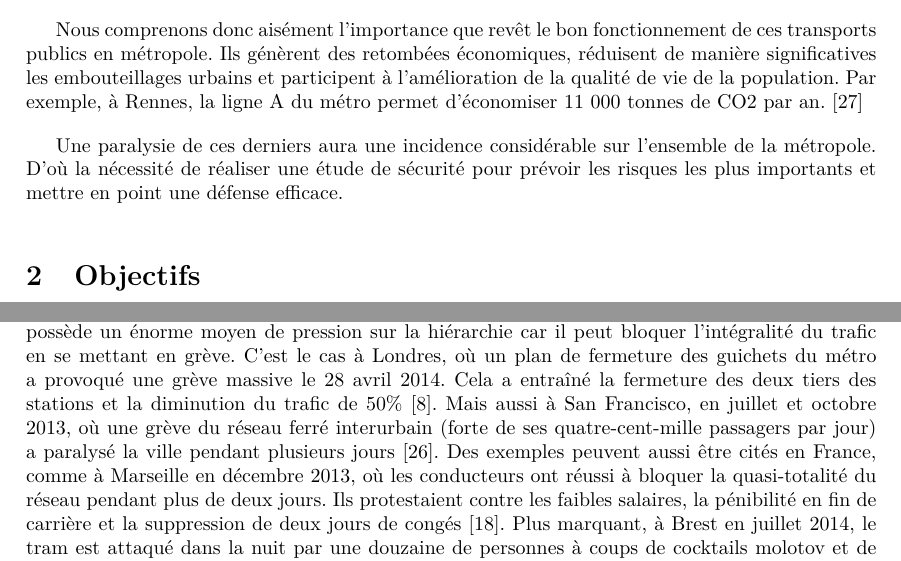
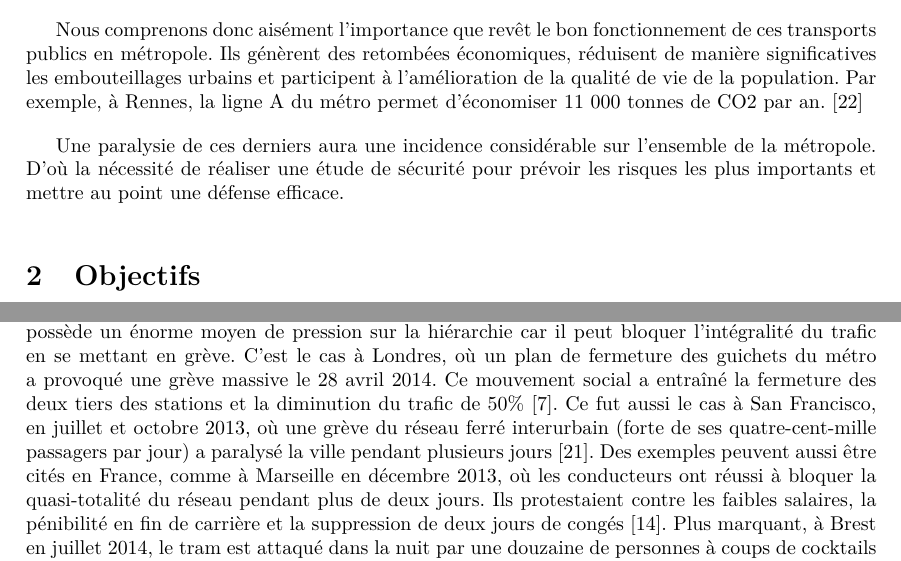
Before and after one commit to HKervadec/korrigolo, a LaTeX document (reports/1 - preetude/main.tex, which reads reports/1 - preetude/input/contexte.tex, reports/1 - preetude/input/intro.tex): two parts of pages 5 and 6 of 20, joined at a grey line, cut so that both start at the same text. Compiled offline with pdfLaTeX.

Commit message:
[RAPPORT] MINOR SWING - DJANGO REINHART

```diff
--- a/reports/1 - preetude/input/contexte.tex
+++ b/reports/1 - preetude/input/contexte.tex
@@ -4,5 +4,5 @@
 
         Parmi tous les cas de paralysie, les plus marquants à l'échelle internationale sont ceux impliquant des dégâts humains importants parmi les passagers. Il s'agit, dans la plupart des cas, d'attaques terroristes. Bien qu'ils soient relativement rares, le lourd bilan humain de ces attentats marque durablement les esprits.  C'est le cas de l'attentat à la bombe dans la gare Saint-Michel du train inter-urbain parisien, le 25 juillet 1995, qui provoqua la mort de 8 personnes~\cite{stmichel}. L'attaque la plus marquante de l'histoire fut celle du 7 juillet 2005 dans la ville de Londres. Quatre attentats-suicides dans différentes rames de métro provoquent la mort de 56 personnes et en blessent 700 autres~\cite{london_attacks}.
 
-        Si ces attaques sont impressionnantes et marquantes pour la population, elles restent minoritaires dans les cas de paralysie. Parmi les cas de paralysie que nous avons recensé, nous pouvons constater que la majorité des cas de blocage des transports en commun sont provoqués par le personnel des compagnies gérant ces transports. En effet, lors de conflits sociaux, le personnel possède un énorme moyen de pression sur la hiérarchie car il peut bloquer l'intégralité du trafic en se mettant en grève.  C'est le cas à Londres, où un plan de fermeture des guichets du métro a provoqué une grève massive le 28 avril 2014. Cela a entraîné la fermeture des deux tiers des stations et la diminution du trafic de 50\%~\cite{tubeApril}. Mais aussi à San Francisco, en juillet et octobre 2013, où une grève du réseau ferré interurbain (forte de ses quatre-cent-mille passagers par jour) a paralysé la ville pendant plusieurs jours~\cite{SFbart}. Des exemples peuvent aussi être cités en France, comme à Marseille en décembre 2013, où les conducteurs ont réussi à bloquer la quasi-totalité du réseau pendant plus de deux jours. Ils protestaient contre les faibles salaires, la pénibilité en fin de carrière et la suppression de deux jours de congés~\cite{greve_marseille}. Plus marquant, à Brest en juillet 2014, le tram est attaqué dans la  nuit par une douzaine de personnes à coups de cocktails molotov et de jets de pierres. Si personne n'a été blessé, la conductrice en état de choc a été mise en arrêt et un sentiment d'incompréhension plane sur la ville~\cite{molotov}.
+        Si ces attaques sont impressionnantes et marquantes pour la population, elles restent minoritaires dans les cas de paralysie. Parmi les cas de paralysie que nous avons recensé, nous pouvons constater que la majorité des cas de blocage des transports en commun sont provoqués par le personnel des compagnies gérant ces transports. En effet, lors de conflits sociaux, le personnel possède un énorme moyen de pression sur la hiérarchie car il peut bloquer l'intégralité du trafic en se mettant en grève.  C'est le cas à Londres, où un plan de fermeture des guichets du métro a provoqué une grève massive le 28 avril 2014. Ce mouvement social a entraîné la fermeture des deux tiers des stations et la diminution du trafic de 50\%~\cite{tubeApril}. Ce fut aussi le cas à San Francisco, en juillet et octobre 2013, où une grève du réseau ferré interurbain (forte de ses quatre-cent-mille passagers par jour) a paralysé la ville pendant plusieurs jours~\cite{SFbart}. Des exemples peuvent aussi être cités en France, comme à Marseille en décembre 2013, où les conducteurs ont réussi à bloquer la quasi-totalité du réseau pendant plus de deux jours. Ils protestaient contre les faibles salaires, la pénibilité en fin de carrière et la suppression de deux jours de congés~\cite{greve_marseille}. Plus marquant, à Brest en juillet 2014, le tram est attaqué dans la  nuit par une douzaine de personnes à coups de cocktails molotov et de jets de pierres. Si personne n'a été blessé, la conductrice en état de choc a été mise en arrêt et un sentiment d'incompréhension plane sur la ville~\cite{molotov}.
 
--- a/reports/1 - preetude/input/intro.tex
+++ b/reports/1 - preetude/input/intro.tex
@@ -4,4 +4,4 @@ Un long chemin a été parcouru depuis le 18 mars 1662, où le brillant penseur
 
 Nous comprenons donc aisément l'importance que revêt le bon fonctionnement de ces transports publics en métropole. Ils génèrent des retombées économiques, réduisent de manière significatives les embouteillages urbains et participent à l’amélioration de la qualité de vie de la population. Par exemple, à Rennes, la ligne A du métro permet d'économiser 11 000 tonnes de CO2 par an. \cite{bilanLA}
 
-Une paralysie de ces derniers aura une incidence considérable sur l'ensemble de la métropole. D’où la nécessité de réaliser une étude de sécurité pour prévoir les risques les plus importants et mettre en point une défense efficace.
+Une paralysie de ces derniers aura une incidence considérable sur l'ensemble de la métropole. D’où la nécessité de réaliser une étude de sécurité pour prévoir les risques les plus importants et mettre au point une défense efficace.
```
Also changed, not shown: reports/1 - preetude/main.tex (+1 -1 lines), reports/1 - preetude/input/contexte.tex (8 more changed lines).
